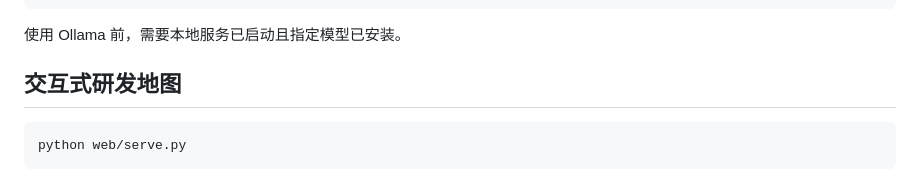
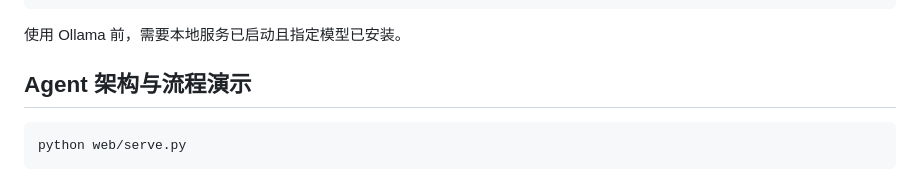
Before and after one commit to SWAlbert-0/agent-practice, a Markdown page: README.md, the part around one of its changes. Drawn GitHub-style.

Commit message:
docs: rename agent visualization section and simplify diagram

````diff
--- a/README.md
+++ b/README.md
@@ -98,7 +96,7 @@ llm = create_llm(provider="ollama", model="qwen3.5:4b")
 
 使用 Ollama 前，需要本地服务已启动且指定模型已安装。
 
-## 交互式研发地图
+## Agent 架构与流程演示
 
 ```powershell
 python web/serve.py
````
Also changed, not shown: other parts of README.md (+0 -2 lines).
